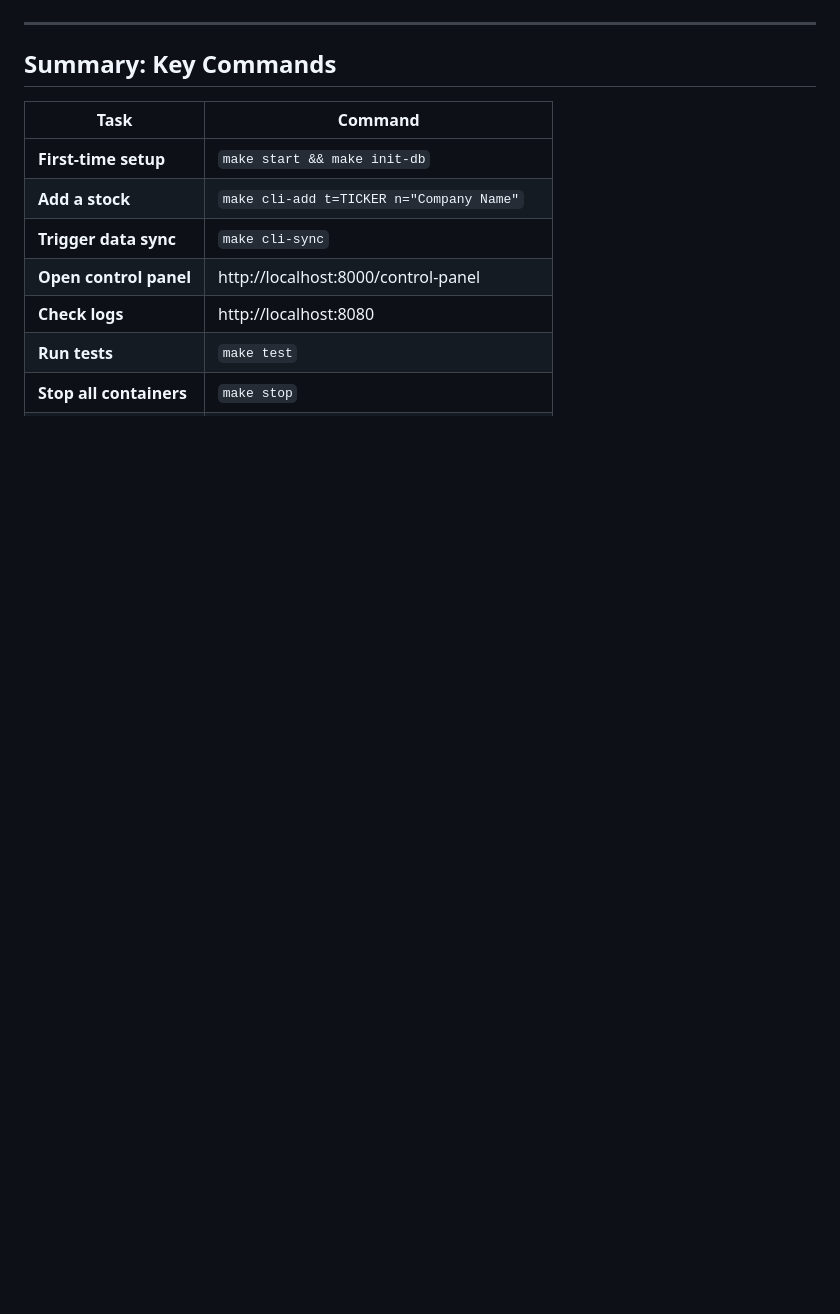
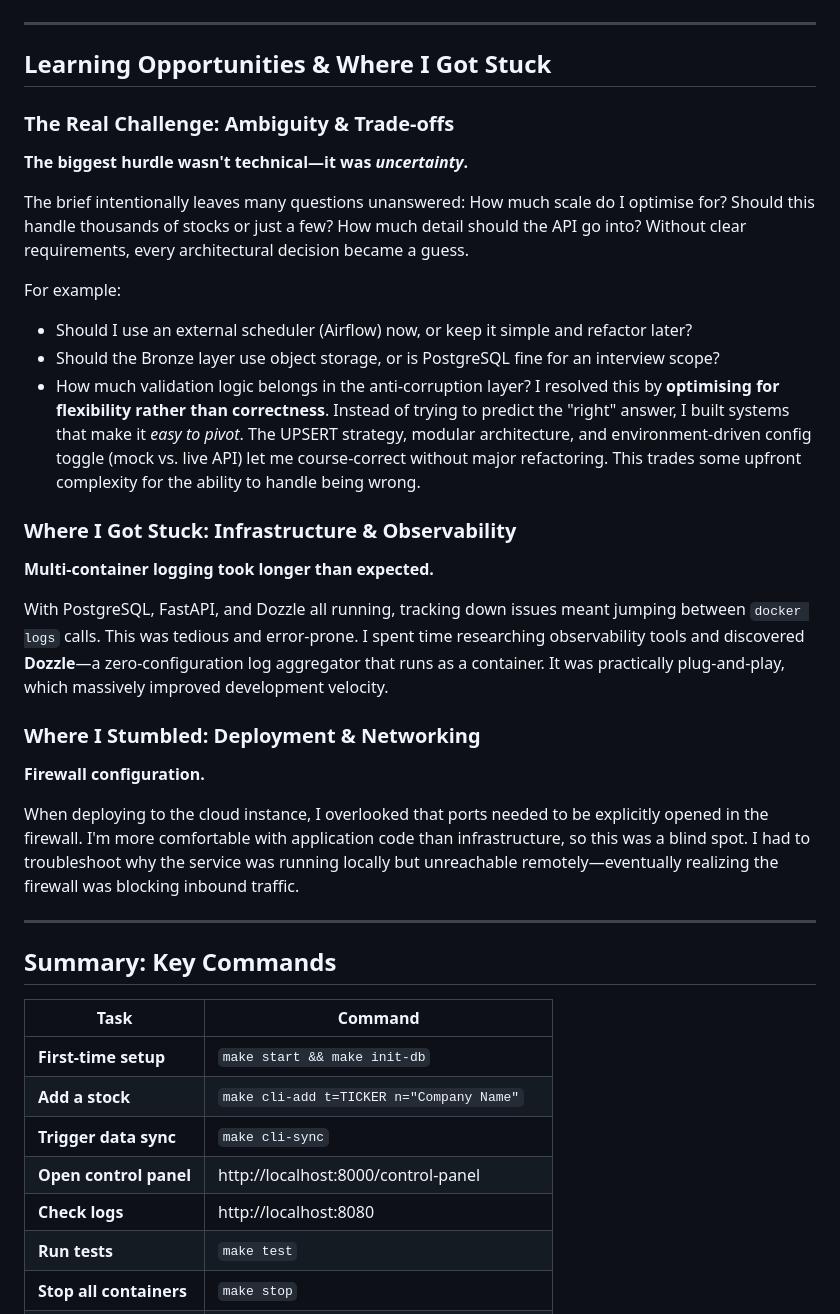
Before and after one commit to astroposyt/oakland_interview, a Markdown page: README.md, the part around the change. GitHub-like rendering; blank space fills up the shorter version.

Commit message:
added challenges

```diff
--- a/README.md
+++ b/README.md
@@ -521,6 +521,40 @@ Git Push → Unit Tests → Integration Tests → Docker Build → Deploy
 
 ---
 
+## Learning Opportunities & Where I Got Stuck
+
+### The Real Challenge: Ambiguity & Trade-offs
+
+**The biggest hurdle wasn't technical—it was *uncertainty*.**
+
+The brief intentionally leaves many questions unanswered: How much scale do I optimise for? Should this handle thousands of stocks or just a few? How much detail should the API go into? Without clear requirements, every architectural decision became a guess.
+
+For example:
+- Should I use an external scheduler (Airflow) now, or keep it simple and refactor later?
+- Should the Bronze layer use object storage, or is PostgreSQL fine for an interview scope?
+- How much validation logic belongs in the anti-corruption layer?
+I resolved this by **optimising for flexibility rather than correctness**. Instead of trying to predict the "right" answer, I built systems that make it *easy to pivot*. The UPSERT strategy, modular architecture, and environment-driven config toggle (mock vs. live API) let me course-correct without major refactoring. This trades some upfront complexity for the ability to handle being wrong.
+
+
+
+### Where I Got Stuck: Infrastructure & Observability
+
+**Multi-container logging took longer than expected.**
+
+With PostgreSQL, FastAPI, and Dozzle all running, tracking down issues meant jumping between `docker logs` calls. This was tedious and error-prone. I spent time researching observability tools and discovered **Dozzle**—a zero-configuration log aggregator that runs as a container. It was practically plug-and-play, which massively improved development velocity.
+
+
+
+### Where I Stumbled: Deployment & Networking
+
+**Firewall configuration.**
+
+When deploying to the cloud instance, I overlooked that ports needed to be explicitly opened in the firewall. I'm more comfortable with application code than infrastructure, so this was a blind spot. I had to troubleshoot why the service was running locally but unreachable remotely—eventually realizing the firewall was blocking inbound traffic.
+
+ ---
+
+
+
 ## Summary: Key Commands
 
 | Task | Command |
```
